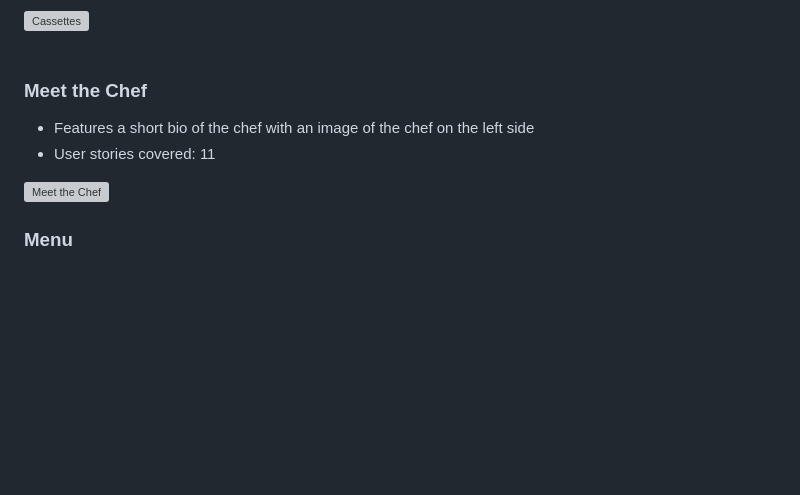
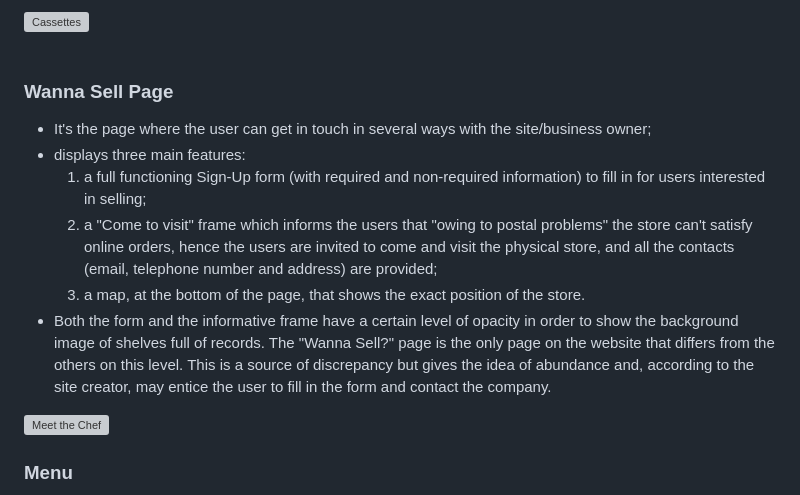
Before and after one commit to Gianlooca/alteramusica, a Markdown page: README.md, the part around the change. Rendered like a GitHub page; blank space fills up the shorter version; grey boxes are pictures that could not be loaded.

Commit message:
Add wanna sell page first part to README.md

```diff
--- a/README.md
+++ b/README.md
@@ -364,9 +364,13 @@ This structure is identical in the [Records](#records) page. These informations
 <br>
 <br>
 
-### Meet the Chef
-- Features a short bio of the chef with an image of the chef on the left side
-- User stories covered: 11
+### Wanna Sell Page
+- It's the page where the user can get in touch in several ways with the site/business owner;
+- displays three main features:
+    1. a full functioning Sign-Up form (with required and non-required information) to fill in for users interested in selling;
+    2. a "Come to visit" frame which informs the users that "owing to postal problems" the store can't satisfy online orders, hence the users are invited to come and visit the physical store, and all the contacts (email, telephone number and address) are provided;
+    3. a map, at the bottom of the page, that shows the exact position of the store.
+- Both the form and the informative frame have a certain level of opacity in order to show the background image of shelves full of records. The "Wanna Sell?" page is the only page on the website that differs from the others on this level. This is a source of discrepancy but gives the idea of abundance and, according to the site creator, may entice the user to fill in the form and contact the company.
 
 ![Meet the Chef](docs/features/feature-meet-the-chef.jpg)
 
```
